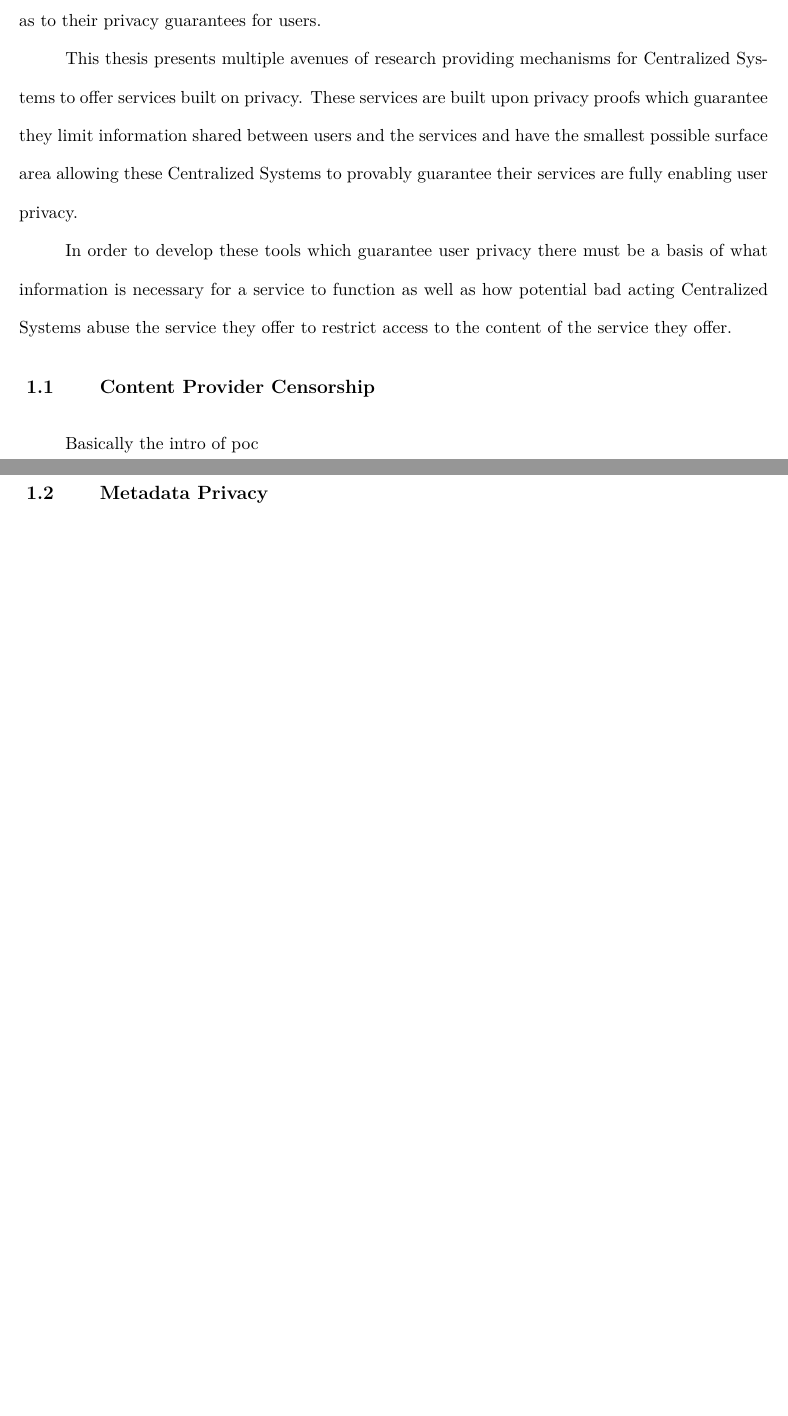
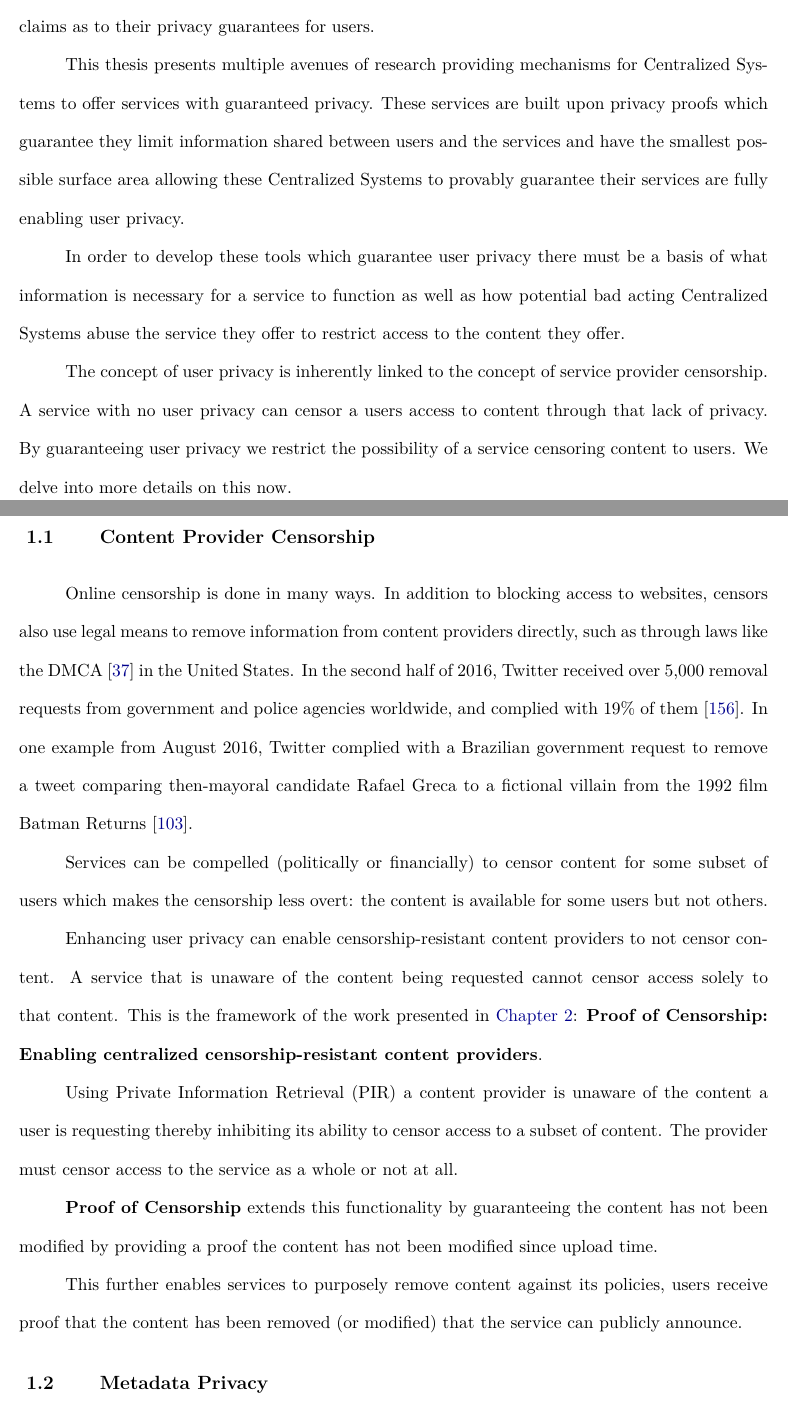
Before and after one commit to timartiny/dissertation, a LaTeX thesis (thesis.tex, which reads thesis-intro.tex): two parts of pages 16 and 17 of 139 before the commit and two parts of pages 16 and 17 of 140 after it, joined at a grey line, cut so that both start at the same text, the shorter picture padded with empty space. Compiled offline with pdfLaTeX.

Commit message:
add content provider censorship introduction

```diff
--- a/thesis-intro.tex
+++ b/thesis-intro.tex
@@ -11,19 +11,57 @@ the service. Services often offer vague claims as to their privacy guarantees
 for users.
 
 This thesis presents multiple avenues of research providing mechanisms for
-Centralized Systems to offer services built on privacy. These services are built
-upon privacy proofs which guarantee they limit information shared between users
-and the services and have the smallest possible surface area allowing these
-Centralized Systems to provably guarantee their services are fully enabling user
-privacy.
+Centralized Systems to offer services with guaranteed privacy. These services
+are built upon privacy proofs which guarantee they limit information shared
+between users and the services and have the smallest possible surface area
+allowing these Centralized Systems to provably guarantee their services are
+fully enabling user privacy.
 
 In order to develop these tools which guarantee user privacy there must be a
 basis of what information is necessary for a service to function as well as how
 potential bad acting Centralized Systems abuse the service they offer to
-restrict access to the content of the service they offer.
+restrict access to the content they offer.
+
+The concept of user privacy is inherently linked to the concept of service
+provider censorship. A service with no user privacy can censor a users access to
+content through that lack of privacy. By guaranteeing user privacy we restrict
+the possibility of a service censoring content to users. We delve into more
+details on this now.
 
 \section{Content Provider Censorship}
-Basically the intro of poc
+Online censorship is done in many ways. In addition to blocking access to
+websites, censors also use legal means to remove information from content
+providers directly, such as through laws like the DMCA~\cite{dmca} in the United
+States. In the second half of 2016, Twitter received over 5,000 removal requests
+from government and police agencies worldwide, and complied with 19\% of
+them~\cite{twitter-transparency}. In one example from August 2016, Twitter
+complied with a Brazilian government request to remove a tweet comparing
+then-mayoral candidate Rafael Greca to a fictional villain from the 1992 film
+Batman Returns~\cite{twitter-rafael-greca}.
+% https://www.lumendatabase.org/notices/12866354
+
+Services can be compelled (politically or financially) to censor content for
+some subset of users which makes the censorship less overt: the content is
+available for some users but not others.
+
+Enhancing user privacy can enable censorship-resistant content providers to not
+censor content. A service that is unaware of the content being requested cannot
+censor access solely to that content. This is the framework of the work
+presented in \Cref{ch:poc}: \emph{Proof of Censorship: Enabling centralized
+censorship-resistant content providers}.
+
+Using Private Information Retrieval (PIR) a content provider is unaware of the
+content a user is requesting thereby inhibiting its ability to censor access to
+a subset of content. The provider must censor access to the service as a whole
+or not at all.
+
+\emph{Proof of Censorship} extends this functionality by guaranteeing the
+content has not been modified by providing a proof the content has not been
+modified since upload time.
+
+This further enables services to purposely remove content against its policies,
+users receive proof that the content has been removed (or modified) that the
+service can publicly announce.
 
 \section{Metadata Privacy}
 Basically the intro to signal
```
Also changed, not shown: thesis-intro.tex (6 more changed lines).
